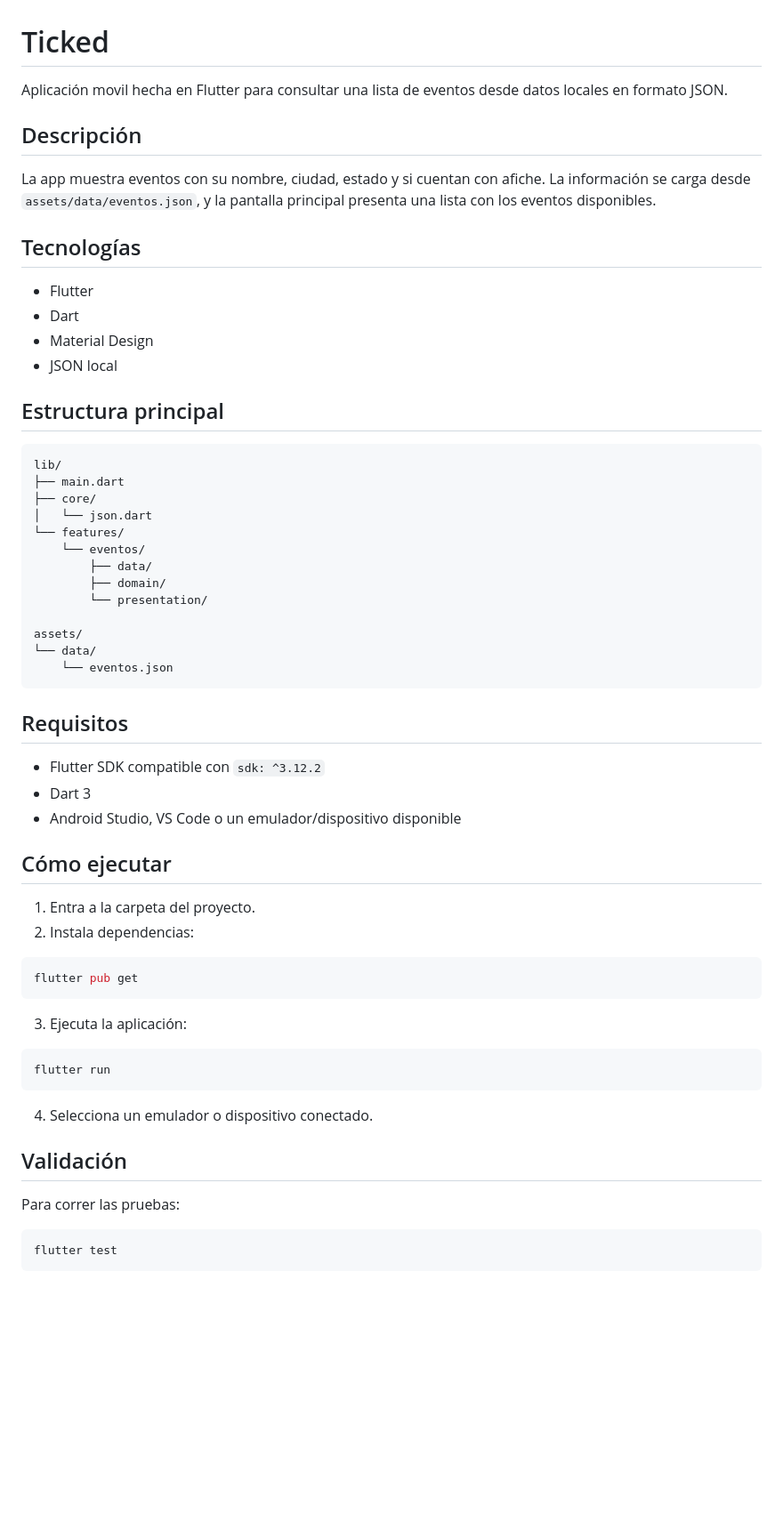
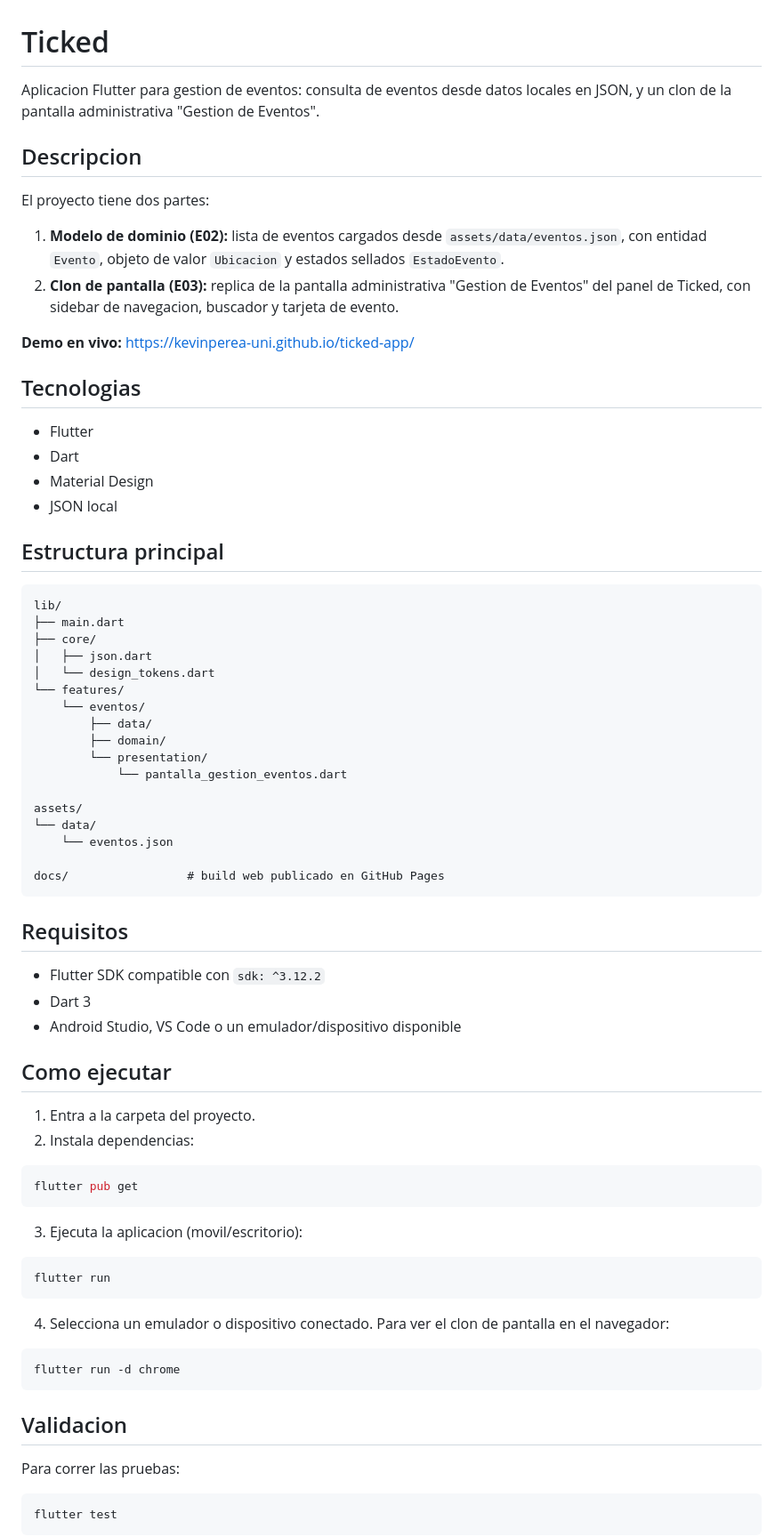
Before and after one commit to KEVINPEREA-UNI/ticked-app, a Markdown page: README.md, the part around the change printed below. Shown: that part at 89% size. Drawn GitHub-style; blank space fills up the shorter version.

````diff
--- a/README.md
+++ b/README.md
@@ -1,12 +1,17 @@
 # Ticked
 
-Aplicación movil hecha en Flutter para consultar una lista de eventos desde datos locales en formato JSON.
+Aplicacion Flutter para gestion de eventos: consulta de eventos desde datos locales en JSON, y un clon de la pantalla administrativa "Gestion de Eventos".
 
-## Descripción
+## Descripcion
 
-La app muestra eventos con su nombre, ciudad, estado y si cuentan con afiche. La información se carga desde `assets/data/eventos.json`, y la pantalla principal presenta una lista con los eventos disponibles.
+El proyecto tiene dos partes:
 
-## Tecnologías
+1. **Modelo de dominio (E02):** lista de eventos cargados desde `assets/data/eventos.json`, con entidad `Evento`, objeto de valor `Ubicacion` y estados sellados `EstadoEvento`.
+2. **Clon de pantalla (E03):** replica de la pantalla administrativa "Gestion de Eventos" del panel de Ticked, con sidebar de navegacion, buscador y tarjeta de evento.
+
+**Demo en vivo:** https://kevinperea-uni.github.io/ticked-app/
+
+## Tecnologias
 
 - Flutter
 - Dart
@@ -19,16 +24,20 @@ La app muestra eventos con su nombre, ciudad, estado y si cuentan con afiche. La
 lib/
 ├── main.dart
 ├── core/
-│   └── json.dart
+│   ├── json.dart
+│   └── design_tokens.dart
 └── features/
     └── eventos/
         ├── data/
         ├── domain/
         └── presentation/
+            └── pantalla_gestion_eventos.dart
 
 assets/
 └── data/
     └── eventos.json
+
+docs/                 # build web publicado en GitHub Pages
 ```
 
 ## Requisitos
@@ -37,7 +46,7 @@ assets/
 - Dart 3
 - Android Studio, VS Code o un emulador/dispositivo disponible
 
-## Cómo ejecutar
+## Como ejecutar
 
 1. Entra a la carpeta del proyecto.
 2. Instala dependencias:
@@ -46,15 +55,19 @@ assets/
 flutter pub get
 ```
 
-3. Ejecuta la aplicación:
+3. Ejecuta la aplicacion (movil/escritorio):
 
 ```bash
 flutter run
 ```
 
-4. Selecciona un emulador o dispositivo conectado.
+4. Selecciona un emulador o dispositivo conectado. Para ver el clon de pantalla en el navegador:
 
-## Validación
+```bash
+flutter run -d chrome
+```
+
+## Validacion
 
 Para correr las pruebas:
 
````
Also changed, not shown: other parts of README.md (+28 -3 lines), docs-assets/clon.png (added), docs-assets/original.png (added).
